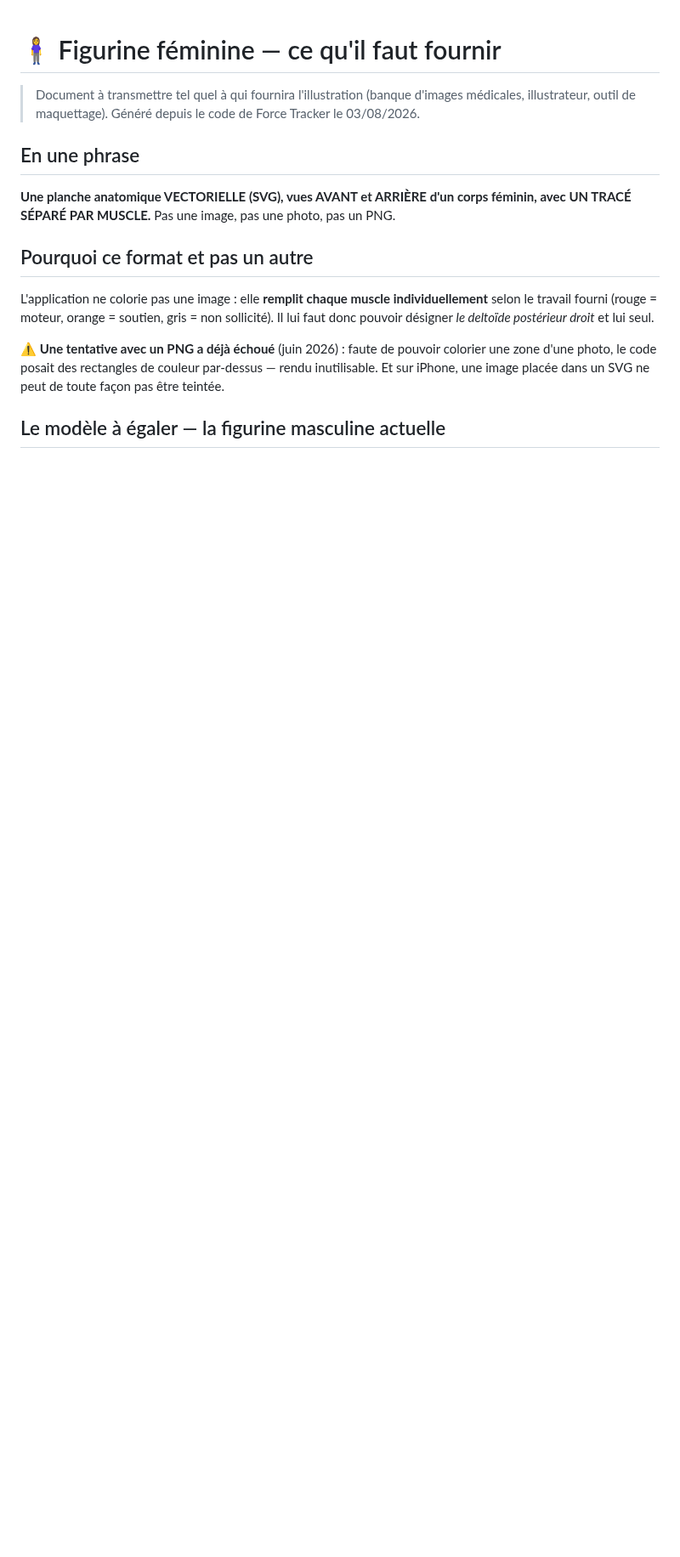
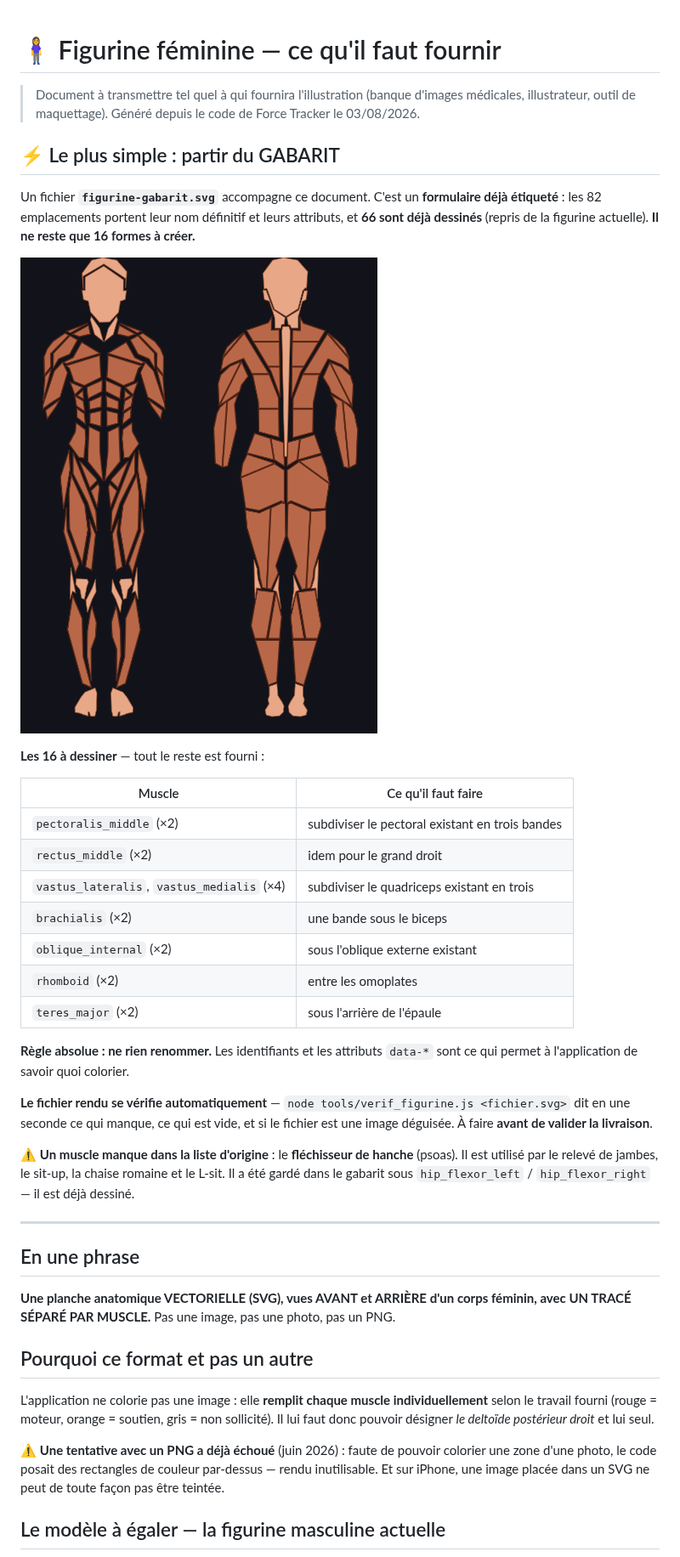
Before and after one commit to michdu75-commits/forcetracker, a Markdown page: docs/FIGURINE-FEMININE-CAHIER-DES-CHARGES.md, the part around the change. Shown at 85% size. Drawn GitHub-style; pictures changed too: docs/figurine-gabarit.png (added); blank space fills up the shorter version.

```diff
--- a/docs/FIGURINE-FEMININE-CAHIER-DES-CHARGES.md
+++ b/docs/FIGURINE-FEMININE-CAHIER-DES-CHARGES.md
@@ -2,6 +2,39 @@
 
 > Document à transmettre tel quel à qui fournira l'illustration (banque d'images médicales,
 > illustrateur, outil de maquettage). Généré depuis le code de Force Tracker le 03/08/2026.
+
+## ⚡ Le plus simple : partir du GABARIT
+
+Un fichier **`figurine-gabarit.svg`** accompagne ce document. C'est un **formulaire déjà
+étiqueté** : les 82 emplacements portent leur nom définitif et leurs attributs, et **66 sont
+déjà dessinés** (repris de la figurine actuelle). **Il ne reste que 16 formes à créer.**
+
+![Le gabarit tel qu'il s'ouvre](figurine-gabarit.png)
+
+**Les 16 à dessiner** — tout le reste est fourni :
+
+| Muscle | Ce qu'il faut faire |
+|---|---|
+| `pectoralis_middle` (×2) | subdiviser le pectoral existant en trois bandes |
+| `rectus_middle` (×2) | idem pour le grand droit |
+| `vastus_lateralis`, `vastus_medialis` (×4) | subdiviser le quadriceps existant en trois |
+| `brachialis` (×2) | une bande sous le biceps |
+| `oblique_internal` (×2) | sous l'oblique externe existant |
+| `rhomboid` (×2) | entre les omoplates |
+| `teres_major` (×2) | sous l'arrière de l'épaule |
+
+**Règle absolue : ne rien renommer.** Les identifiants et les attributs `data-*` sont ce qui
+permet à l'application de savoir quoi colorier.
+
+**Le fichier rendu se vérifie automatiquement** — `node tools/verif_figurine.js <fichier.svg>`
+dit en une seconde ce qui manque, ce qui est vide, et si le fichier est une image déguisée.
+À faire **avant de valider la livraison**.
+
+⚠️ **Un muscle manque dans la liste d'origine** : le **fléchisseur de hanche** (psoas). Il est
+utilisé par le relevé de jambes, le sit-up, la chaise romaine et le L-sit. Il a été gardé dans
+le gabarit sous `hip_flexor_left` / `hip_flexor_right` — il est déjà dessiné.
+
+---
 
 ## En une phrase
 
```
Also changed, not shown: 3 other files.
